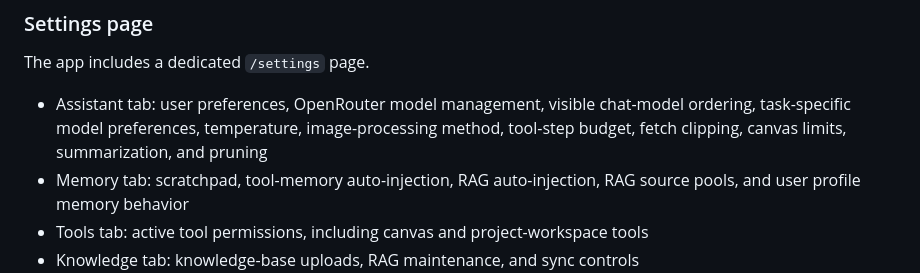
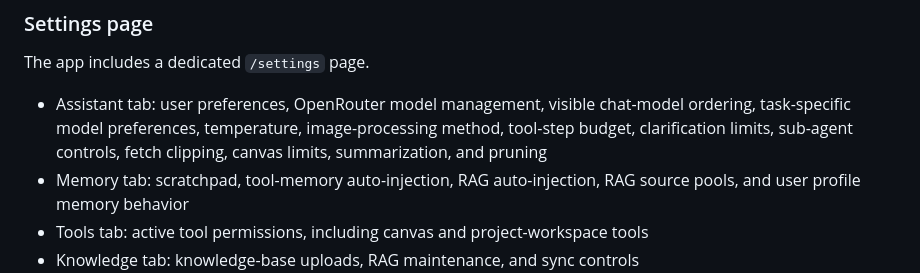
Before and after one commit to dexdot20/flask-ai-agent-studio, a Markdown page: README.md, the part around the change. Rendered like a GitHub page.

Commit message:
feat: Update assistant tab settings to include clarification limits and sub-agent controls

```diff
--- a/README.md
+++ b/README.md
@@ -472,7 +472,7 @@ The Settings page persists these values in `app_settings`:
 
 The app includes a dedicated `/settings` page.
 
-- Assistant tab: user preferences, OpenRouter model management, visible chat-model ordering, task-specific model preferences, temperature, image-processing method, tool-step budget, fetch clipping, canvas limits, summarization, and pruning
+- Assistant tab: user preferences, OpenRouter model management, visible chat-model ordering, task-specific model preferences, temperature, image-processing method, tool-step budget, clarification limits, sub-agent controls, fetch clipping, canvas limits, summarization, and pruning
 - Memory tab: scratchpad, tool-memory auto-injection, RAG auto-injection, RAG source pools, and user profile memory behavior
 - Tools tab: active tool permissions, including canvas and project-workspace tools
 - Knowledge tab: knowledge-base uploads, RAG maintenance, and sync controls
```
